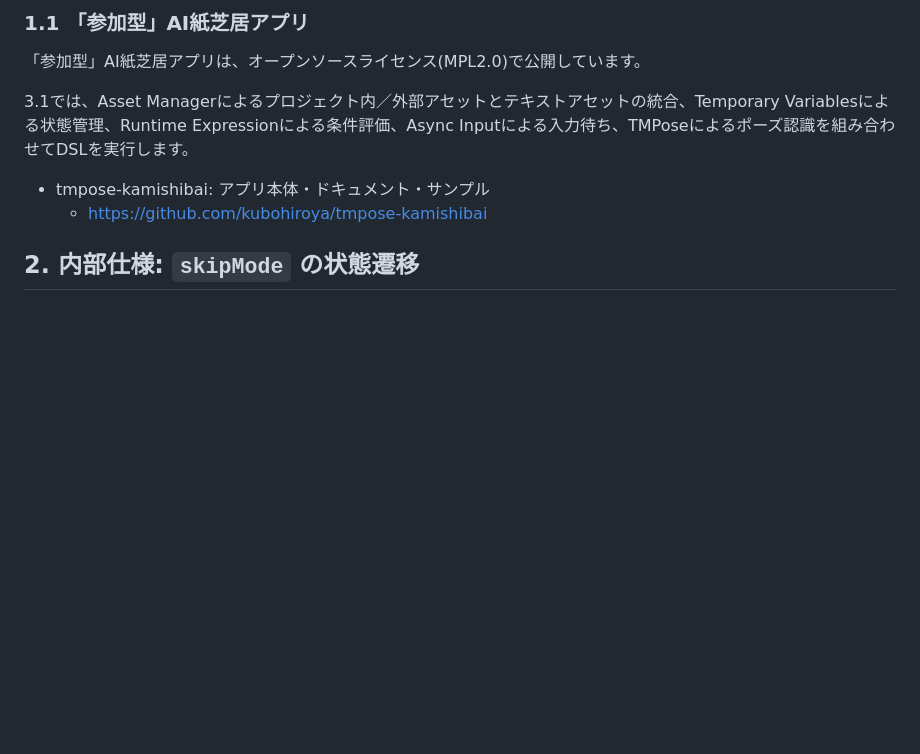
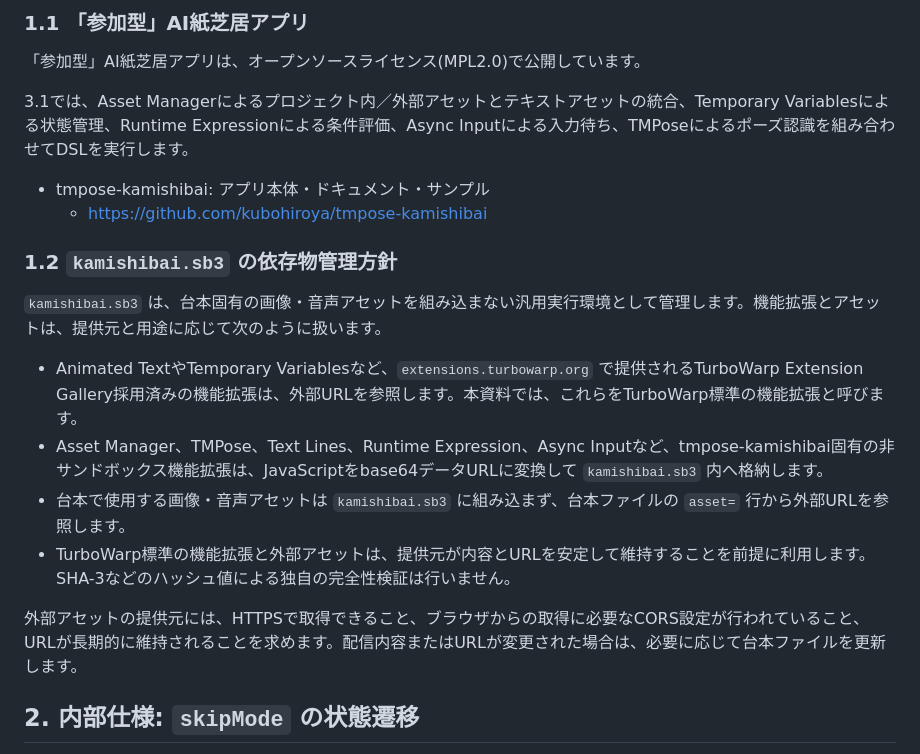
Before and after one commit to kubohiroya/tm-kamishibai-docs, a Markdown page: docs/general/06-developer-guide.md, the part around the change. Drawn GitHub-style; blank space fills up the shorter version.

Commit message:
docs(developer-guide): document SB3 dependency policy (#39)
Co-authored-by: ci <ci@example.com>

```diff
--- a/docs/general/06-developer-guide.md
+++ b/docs/general/06-developer-guide.md
@@ -14,6 +14,17 @@
 
 * tmpose-kamishibai: アプリ本体・ドキュメント・サンプル
   * [https://github.com/kubohiroya/tmpose-kamishibai](https://github.com/kubohiroya/tmpose-kamishibai)
+
+### 1.2 `kamishibai.sb3` の依存物管理方針
+
+`kamishibai.sb3` は、台本固有の画像・音声アセットを組み込まない汎用実行環境として管理します。機能拡張とアセットは、提供元と用途に応じて次のように扱います。
+
+* Animated TextやTemporary Variablesなど、`extensions.turbowarp.org` で提供されるTurboWarp Extension Gallery採用済みの機能拡張は、外部URLを参照します。本資料では、これらをTurboWarp標準の機能拡張と呼びます。
+* Asset Manager、TMPose、Text Lines、Runtime Expression、Async Inputなど、tmpose-kamishibai固有の非サンドボックス機能拡張は、JavaScriptをbase64データURLに変換して `kamishibai.sb3` 内へ格納します。
+* 台本で使用する画像・音声アセットは `kamishibai.sb3` に組み込まず、台本ファイルの `asset=` 行から外部URLを参照します。
+* TurboWarp標準の機能拡張と外部アセットは、提供元が内容とURLを安定して維持することを前提に利用します。SHA-3などのハッシュ値による独自の完全性検証は行いません。
+
+外部アセットの提供元には、HTTPSで取得できること、ブラウザからの取得に必要なCORS設定が行われていること、URLが長期的に維持されることを求めます。配信内容またはURLが変更された場合は、必要に応じて台本ファイルを更新します。
 
 ## 2. 内部仕様: `skipMode` の状態遷移
 
```
